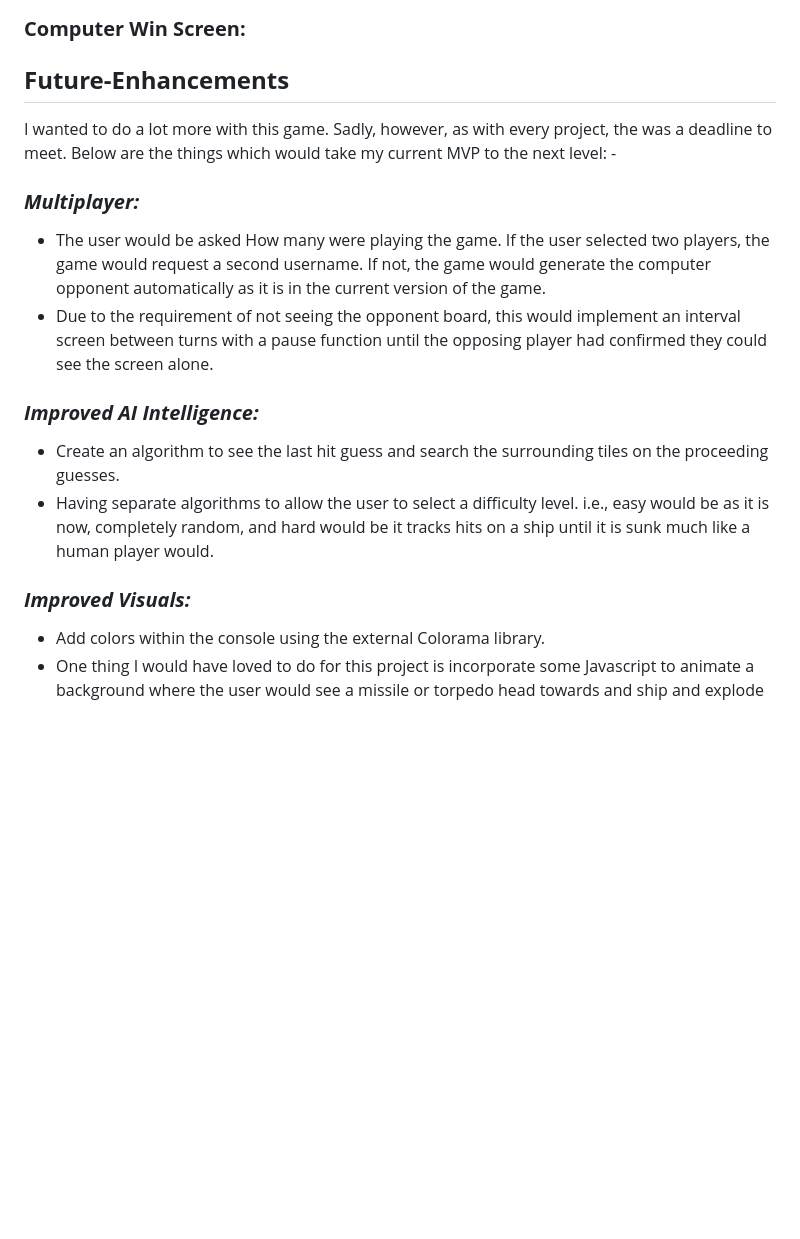
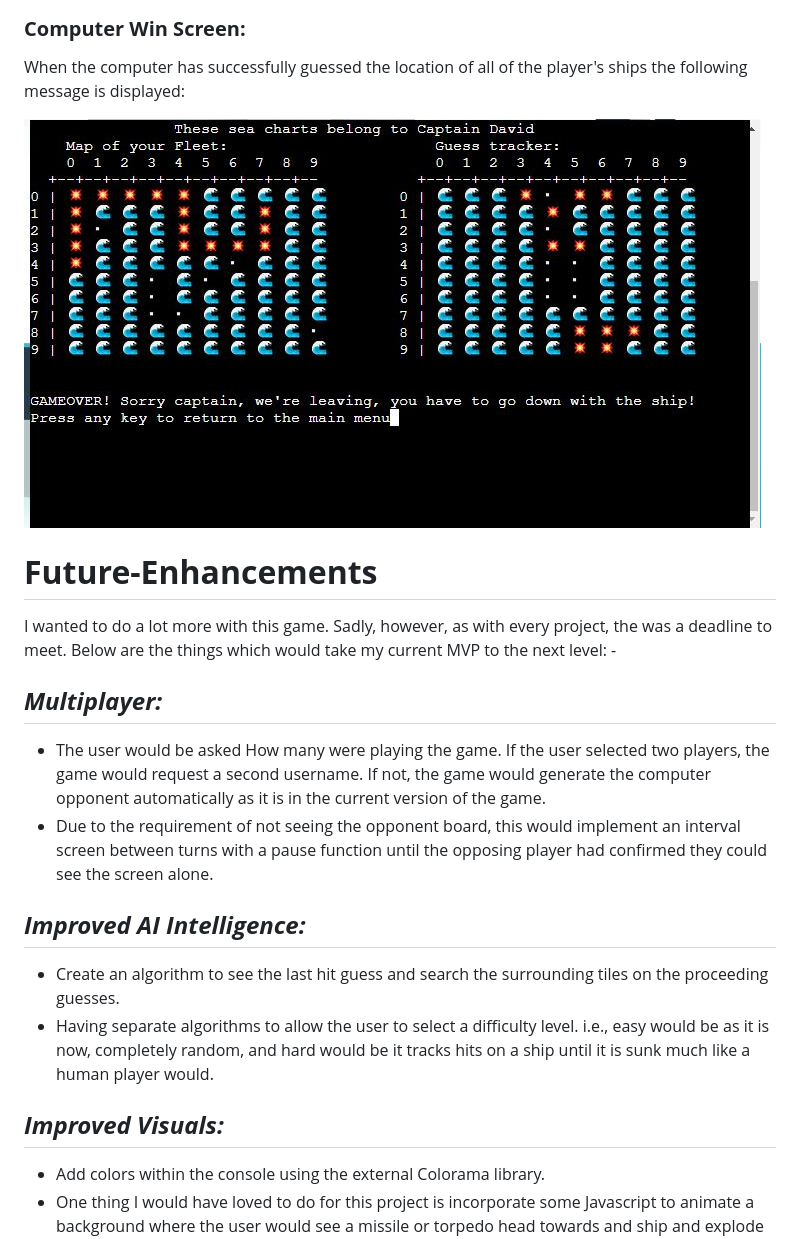
Before and after one commit to dnlbowers/battleships, a Markdown page: README.md, the part around the change printed below. Drawn GitHub-style; pictures changed too: docs/screenshots/computer-win.jpg (added); blank space fills up the shorter version.

```diff
--- a/README.md
+++ b/README.md
@@ -245,18 +264,21 @@ Misses will be indicated with a message and a :ocean: emoji.
 
 ### **Computer Win Screen:**
+When the computer has successfully guessed the location of all of the player's ships the following message is displayed:
+
+![Computer win screen](docs/screenshots/computer-win.jpg)
 
 
-## **Future-Enhancements**
+# **Future-Enhancements**
 I wanted to do a lot more with this game. Sadly, however, as with every project, the was a deadline to meet. Below are the things which would take my current MVP to the next level: -
 
-### ***Multiplayer:***
+## ***Multiplayer:***
   * The user would be asked How many were playing the game. If the user selected two players, the game would request a second username. If not, the game would generate the computer opponent automatically as it is in the current version of the game.
   * Due to the requirement of not seeing the opponent board, this would implement an interval screen between turns with a pause function until the opposing player had confirmed they could see the screen alone.
 
-### ***Improved AI Intelligence:***
+## ***Improved AI Intelligence:***
    * Create an algorithm to see the last hit guess and search the surrounding tiles on the proceeding guesses.
    * Having separate algorithms to allow the user to select a difficulty level. i.e., easy would be as it is now, completely random, and hard would be it tracks hits on a ship until it is sunk much like a human player would.
-### ***Improved Visuals:***
+## ***Improved Visuals:***
    * Add colors within the console using the external Colorama library.
    * One thing I would have loved to do for this project is incorporate some Javascript to animate a background where the user would see a missile or torpedo head towards and ship and explode for a hit or splash in the water for a miss. This feature was well outside of the scope of the assessment criteria but something I will be coming back to try and implement later on.
 
```
Also changed, not shown: other parts of README.md (+91 -72 lines), docs/screenshots/player-win.jpg (added), 1 other file.
